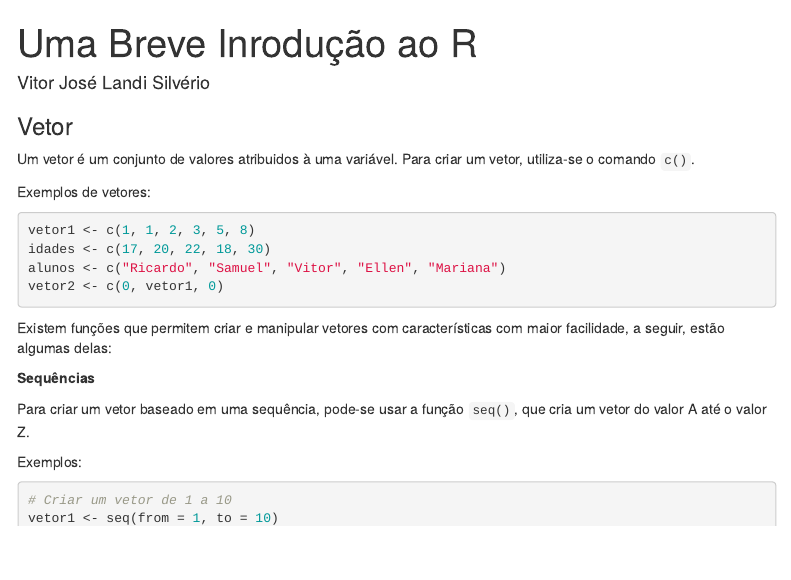
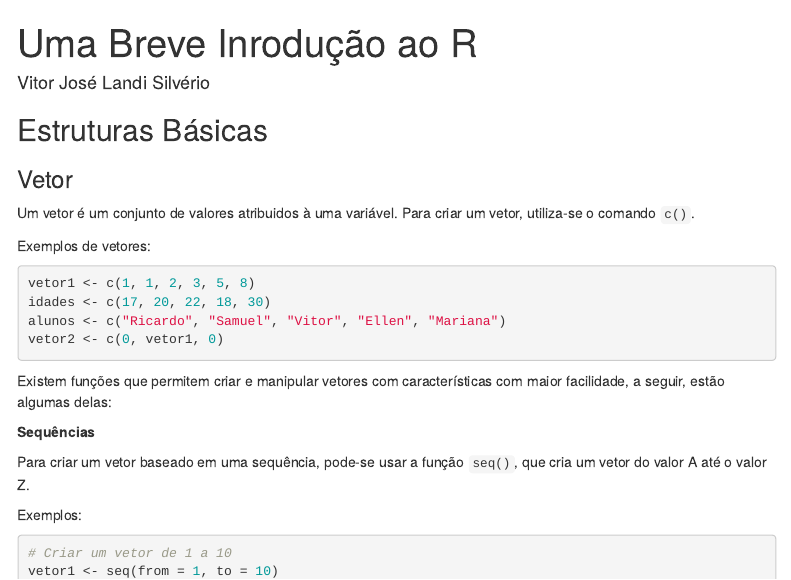
Before and after one commit to estatsej/apostila_r, an R Markdown document (01-apostila_r.Rmd): the page in a window 1100 px wide, from its top. Rendered offline with R 4.5, knitr and Pandoc, with nearby package versions; menus at the side of the page are left out.

Commit message:
Update 01-apostila_r.Rmd

```diff
--- a/01-apostila_r.Rmd
+++ b/01-apostila_r.Rmd
@@ -6,6 +6,8 @@ output:
     toc: true
     toc_float: true
 ---
+
+## Estruturas Básicas
 
 ### Vetor
 
```
